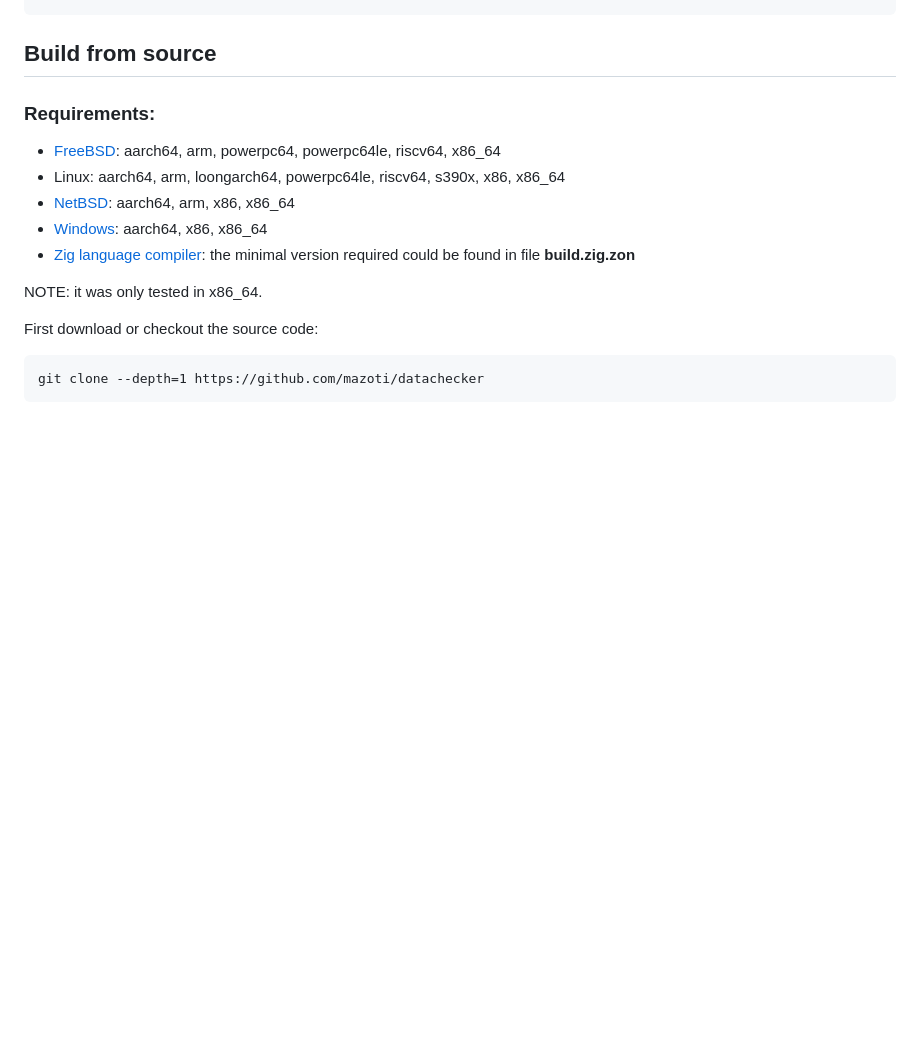
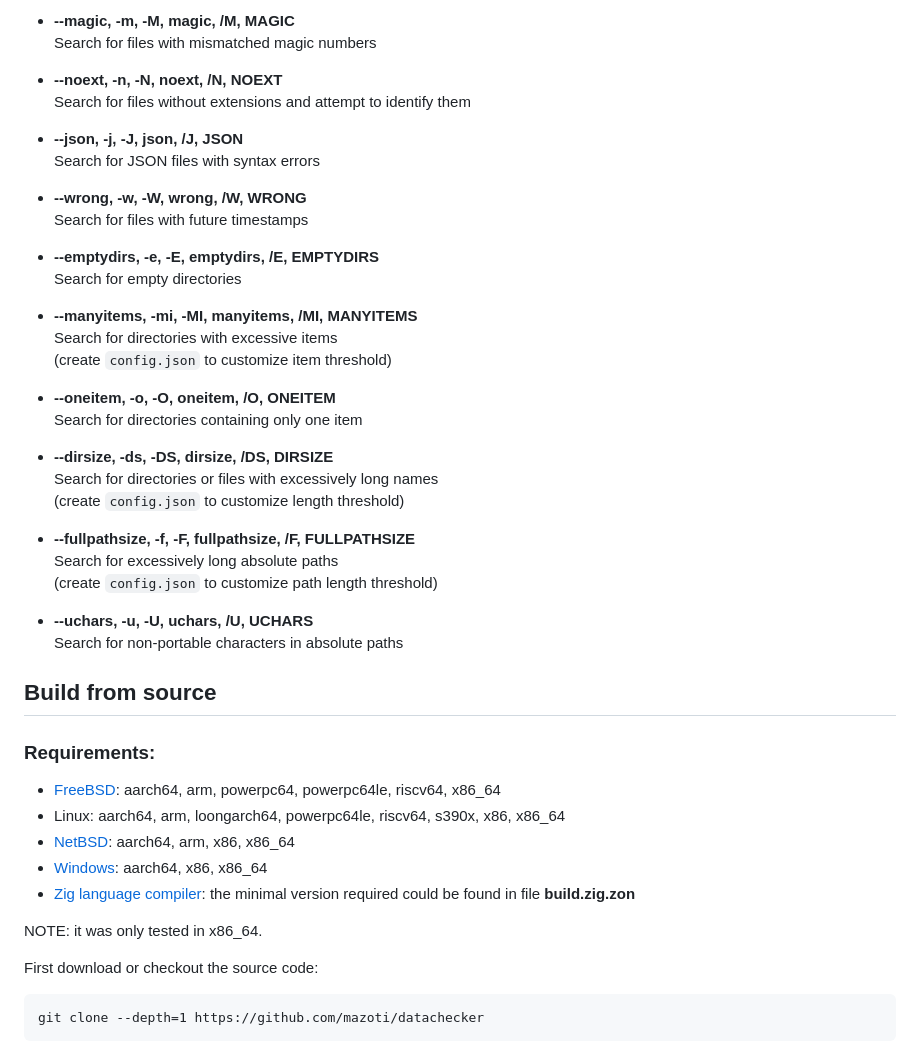
Before and after one commit to mazoti/datachecker, a Markdown page: README.md, the part around one of its changes. Rendered like a GitHub page; blank space fills up the shorter version.

```diff
--- a/README.md
+++ b/README.md
@@ -42,3 +90,35 @@ datachecker 2> results.txt
+- **--magic, -m, -M, magic, /M, MAGIC**
+  Search for files with mismatched magic numbers
+
+- **--noext, -n, -N, noext, /N, NOEXT**
+  Search for files without extensions and attempt to identify them
+
+- **--json, -j, -J, json, /J, JSON**
+  Search for JSON files with syntax errors
+
+- **--wrong, -w, -W, wrong, /W, WRONG**
+  Search for files with future timestamps
+
+- **--emptydirs, -e, -E, emptydirs, /E, EMPTYDIRS**
+  Search for empty directories
+
+- **--manyitems, -mi, -MI, manyitems, /MI, MANYITEMS**
+  Search for directories with excessive items
+  (create `config.json` to customize item threshold)
+
+- **--oneitem, -o, -O, oneitem, /O, ONEITEM**
+  Search for directories containing only one item
+
+- **--dirsize, -ds, -DS, dirsize, /DS, DIRSIZE**
+  Search for directories or files with excessively long names
+  (create `config.json` to customize length threshold)
+
+- **--fullpathsize, -f, -F, fullpathsize, /F, FULLPATHSIZE**
+  Search for excessively long absolute paths
+  (create `config.json` to customize path length threshold)
+
+- **--uchars, -u, -U, uchars, /U, UCHARS**
+  Search for non-portable characters in absolute paths
 
 ## Build from source
 
```
Also changed, not shown: other parts of README.md (+56 -8 lines).
